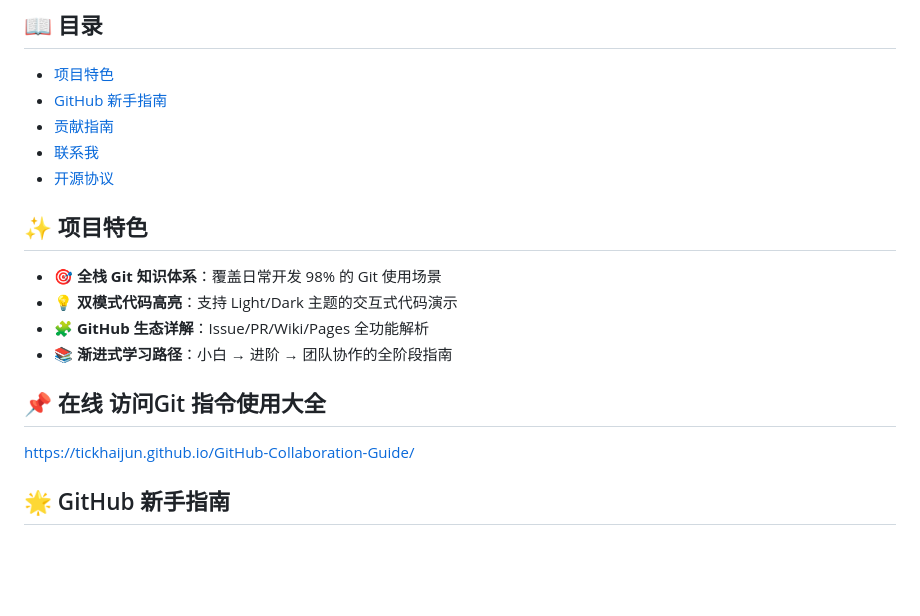
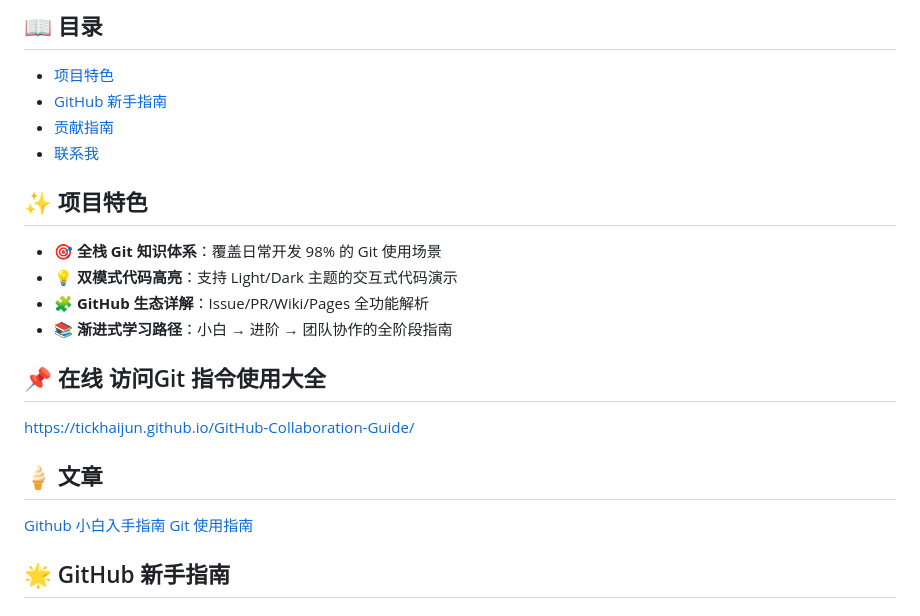
Before and after one commit to TickHaiJun/GitHub-Collaboration-Guide, a Markdown page: README.MD, the part around the change. Rendered like a GitHub page; blank space fills up the shorter version.

```diff
--- a/README.MD
+++ b/README.MD
@@ -12,7 +12,6 @@
 *   [GitHub 新手指南](#-github-新手指南)
 *   [贡献指南](#-贡献指南)
 *   [联系我](#-联系我)
-*   [开源协议](#-开源协议)
 
 ## ✨ 项目特色
 
@@ -23,6 +22,10 @@
 
 ## 📌 在线 访问Git 指令使用大全
 https://tickhaijun.github.io/GitHub-Collaboration-Guide/
+
+## 🍦 文章
+<a href="https://github.com/TickHaiJun/GitHub-Collaboration-Guide/blob/main/GitHub%E5%A6%82%E4%BD%95%E7%8E%A9.md" >Github 小白入手指南</a>
+<a href="https://github.com/TickHaiJun/GitHub-Collaboration-Guide/blob/main/Commands.md" >Git 使用指南</a>
 
 
 ## 🌟 GitHub 新手指南
```
